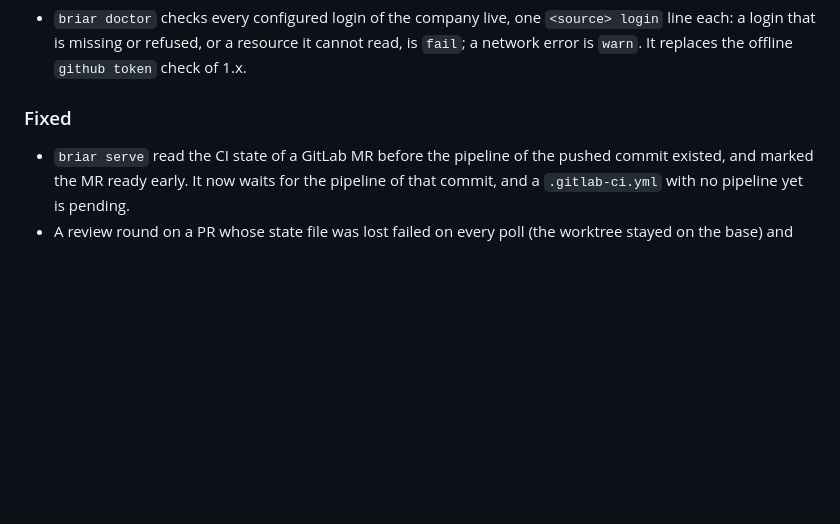
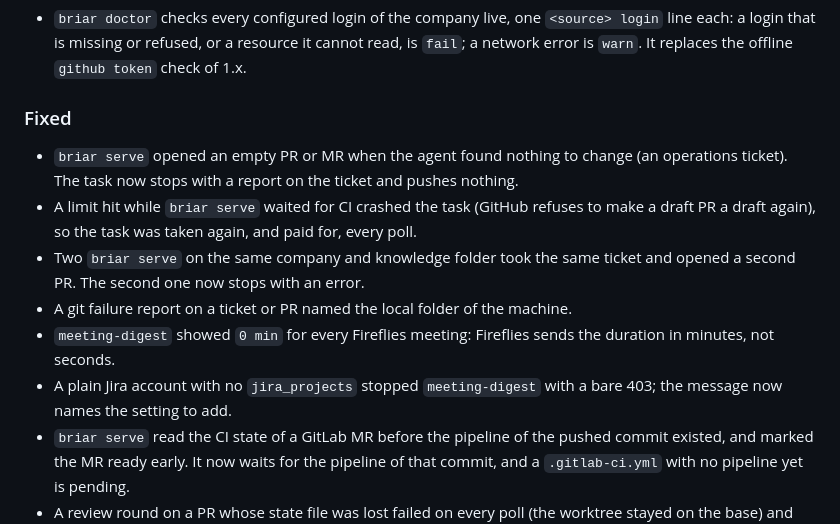
Before and after one commit to iklobato/briar, a Markdown page: CHANGELOG.md, the part around the change. Drawn GitHub-style; blank space fills up the shorter version.

Commit message:
Docs: the round 3 fixes in the changelog and the serve manual

```diff
--- a/CHANGELOG.md
+++ b/CHANGELOG.md
@@ -195,6 +195,17 @@ is in `docs/decisions/2026-11-10-briar-2-pipeline.md`, re-scoped around
 
 ### Fixed
 
+- `briar serve` opened an empty PR or MR when the agent found nothing to change (an
+  operations ticket). The task now stops with a report on the ticket and pushes nothing.
+- A limit hit while `briar serve` waited for CI crashed the task (GitHub refuses to make
+  a draft PR a draft again), so the task was taken again, and paid for, every poll.
+- Two `briar serve` on the same company and knowledge folder took the same ticket and
+  opened a second PR. The second one now stops with an error.
+- A git failure report on a ticket or PR named the local folder of the machine.
+- `meeting-digest` showed `0 min` for every Fireflies meeting: Fireflies sends the
+  duration in minutes, not seconds.
+- A plain Jira account with no `jira_projects` stopped `meeting-digest` with a bare
+  403; the message now names the setting to add.
 - `briar serve` read the CI state of a GitLab MR before the pipeline of the pushed
   commit existed, and marked the MR ready early. It now waits for the pipeline of
   that commit, and a `.gitlab-ci.yml` with no pipeline yet is pending.
```
Also changed, not shown: agents/serve.md (+5 -2 lines).
